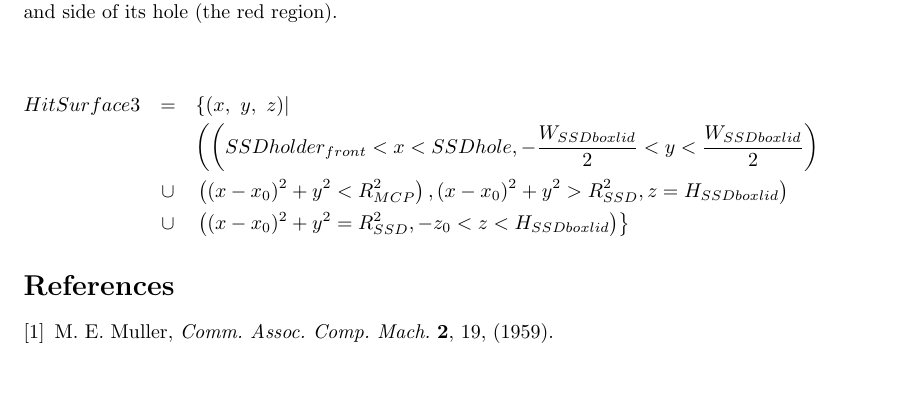
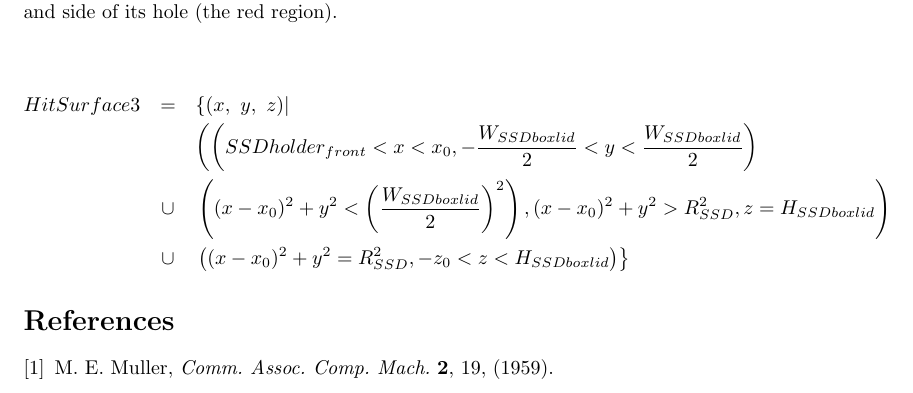
Before and after one commit to naoya-ozawa/bpmDesign, a LaTeX document (ssd_solidangle.tex): part of page 14 of 14, cut so that both start at the same text. Compiled offline with pdfLaTeX.

Commit message:
[mod] changed forgotten x_0

```diff
--- a/ssd_solidangle.tex
+++ b/ssd_solidangle.tex
@@ -305,8 +305,8 @@ where $SSDholder_{back} = 13.8$ mm.
 
 \begin{eqnarray*}
 	HitSurface3 & = & \left\{(x,~y,~z) \right| \\
-	& & \left( \left( SSDholder_{front} < x < SSDhole, -\frac{W_{SSDboxlid}}{2} < y < \frac{W_{SSDboxlid}}{2} \right) \right. \\
-	& \cup & \left. \left( (x-x_0)^2+y^2<R_{MCP}^2 \right), (x-x_0)^2+y^2 > R_{SSD}^2, z = H_{SSDboxlid} \right) \\
+	& & \left( \left( SSDholder_{front} < x < x_0, -\frac{W_{SSDboxlid}}{2} < y < \frac{W_{SSDboxlid}}{2} \right) \right. \\
+	& \cup & \left. \left( (x-x_0)^2+y^2<\left(\frac{W_{SSDboxlid}}{2}\right)^2 \right), (x-x_0)^2+y^2 > R_{SSD}^2, z = H_{SSDboxlid} \right) \\
 	& \cup & \left. \left( (x-x_0)^2+y^2 = R_{SSD}^2, -z_0 < z < H_{SSDboxlid} \right) \right\}
 \end{eqnarray*}
 
```
